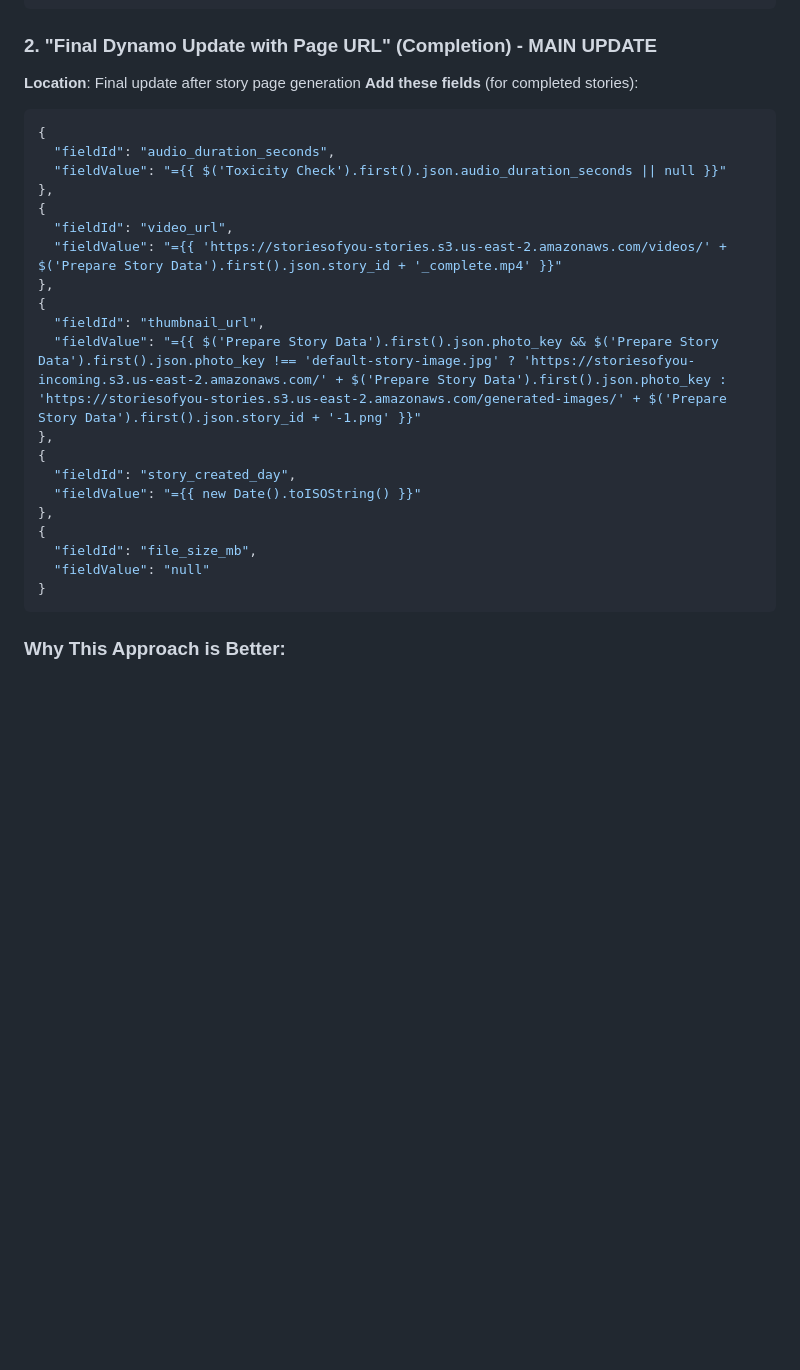
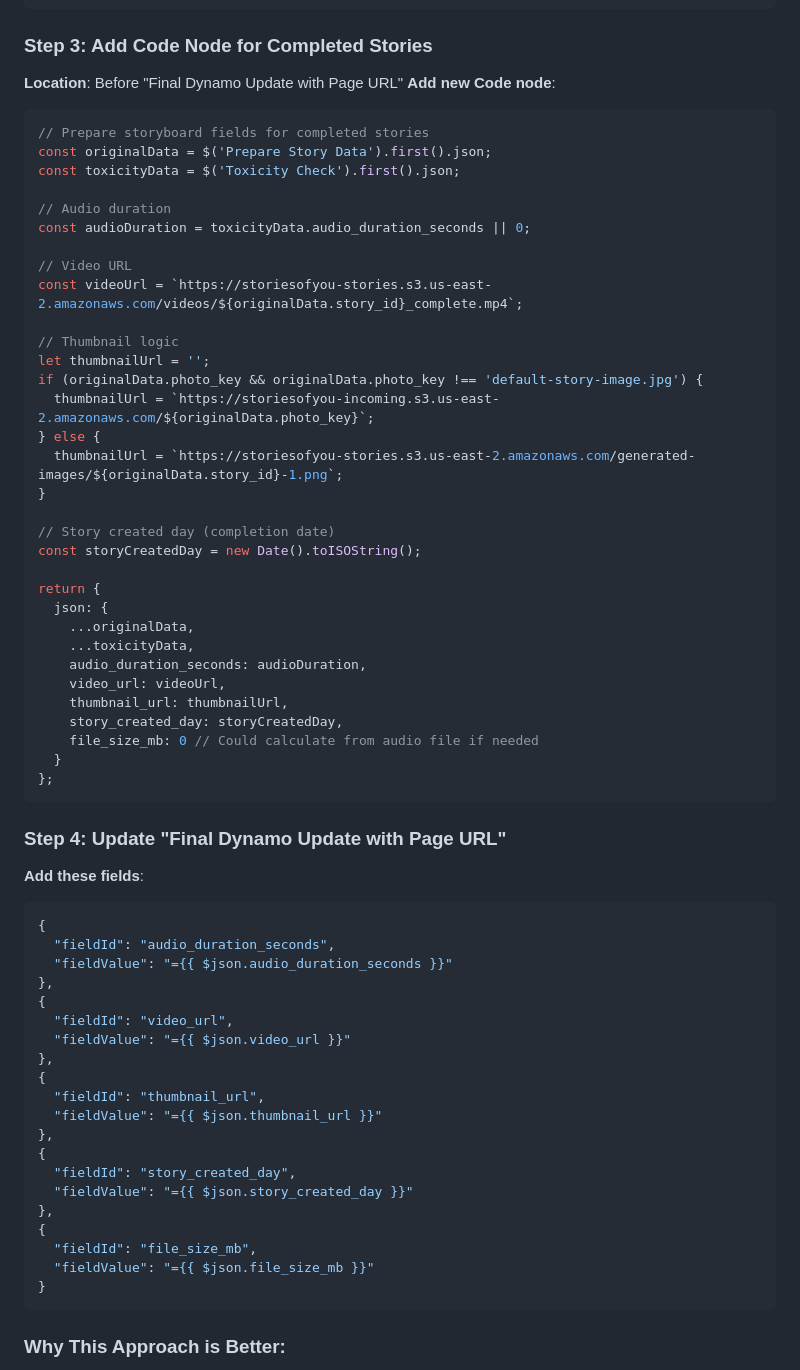
Before and after one commit to StoriesOfYou/storiesofyou-site, a Markdown page: src/setup/workflow-update-guide.md, the part around one of its changes. Drawn GitHub-style; blank space fills up the shorter version.

````diff
--- a/src/setup/workflow-update-guide.md
+++ b/src/setup/workflow-update-guide.md
@@ -46,29 +82,66 @@ Since most fields aren't available until the workflow completes, the **safest ap
 }
 ```
 
-### 2. "Final Dynamo Update with Page URL" (Completion) - **MAIN UPDATE**
-**Location**: Final update after story page generation
-**Add these fields** (for completed stories):
+### **Step 3: Add Code Node for Completed Stories**
+**Location**: Before "Final Dynamo Update with Page URL"
+**Add new Code node**:
+```javascript
+// Prepare storyboard fields for completed stories
+const originalData = $('Prepare Story Data').first().json;
+const toxicityData = $('Toxicity Check').first().json;
+
+// Audio duration
+const audioDuration = toxicityData.audio_duration_seconds || 0;
+
+// Video URL
+const videoUrl = `https://storiesofyou-stories.s3.us-east-2.amazonaws.com/videos/${originalData.story_id}_complete.mp4`;
+
+// Thumbnail logic
+let thumbnailUrl = '';
+if (originalData.photo_key && originalData.photo_key !== 'default-story-image.jpg') {
+  thumbnailUrl = `https://storiesofyou-incoming.s3.us-east-2.amazonaws.com/${originalData.photo_key}`;
+} else {
+  thumbnailUrl = `https://storiesofyou-stories.s3.us-east-2.amazonaws.com/generated-images/${originalData.story_id}-1.png`;
+}
+
+// Story created day (completion date)
+const storyCreatedDay = new Date().toISOString();
+
+return {
+  json: {
+    ...originalData,
+    ...toxicityData,
+    audio_duration_seconds: audioDuration,
+    video_url: videoUrl,
+    thumbnail_url: thumbnailUrl,
+    story_created_day: storyCreatedDay,
+    file_size_mb: 0 // Could calculate from audio file if needed
+  }
+};
+```
+
+### **Step 4: Update "Final Dynamo Update with Page URL"**
+**Add these fields**:
 ```json
 {
   "fieldId": "audio_duration_seconds",
-  "fieldValue": "={{ $('Toxicity Check').first().json.audio_duration_seconds || null }}"
+  "fieldValue": "={{ $json.audio_duration_seconds }}"
 },
 {
   "fieldId": "video_url",
-  "fieldValue": "={{ 'https://storiesofyou-stories.s3.us-east-2.amazonaws.com/videos/' + $('Prepare Story Data').first().json.story_id + '_complete.mp4' }}"
+  "fieldValue": "={{ $json.video_url }}"
 },
 {
   "fieldId": "thumbnail_url",
-  "fieldValue": "={{ $('Prepare Story Data').first().json.photo_key && $('Prepare Story Data').first().json.photo_key !== 'default-story-image.jpg' ? 'https://storiesofyou-incoming.s3.us-east-2.amazonaws.com/' + $('Prepare Story Data').first().json.photo_key : 'https://storiesofyou-stories.s3.us-east-2.amazonaws.com/generated-images/' + $('Prepare Story Data').first().json.story_id + '-1.png' }}"
+  "fieldValue": "={{ $json.thumbnail_url }}"
 },
 {
   "fieldId": "story_created_day",
-  "fieldValue": "={{ new Date().toISOString() }}"
+  "fieldValue": "={{ $json.story_created_day }}"
 },
 {
   "fieldId": "file_size_mb",
-  "fieldValue": "null"
+  "fieldValue": "={{ $json.file_size_mb }}"
 }
 ```
 
````
Also changed, not shown: other parts of src/setup/workflow-update-guide.md (+45 -9 lines).
